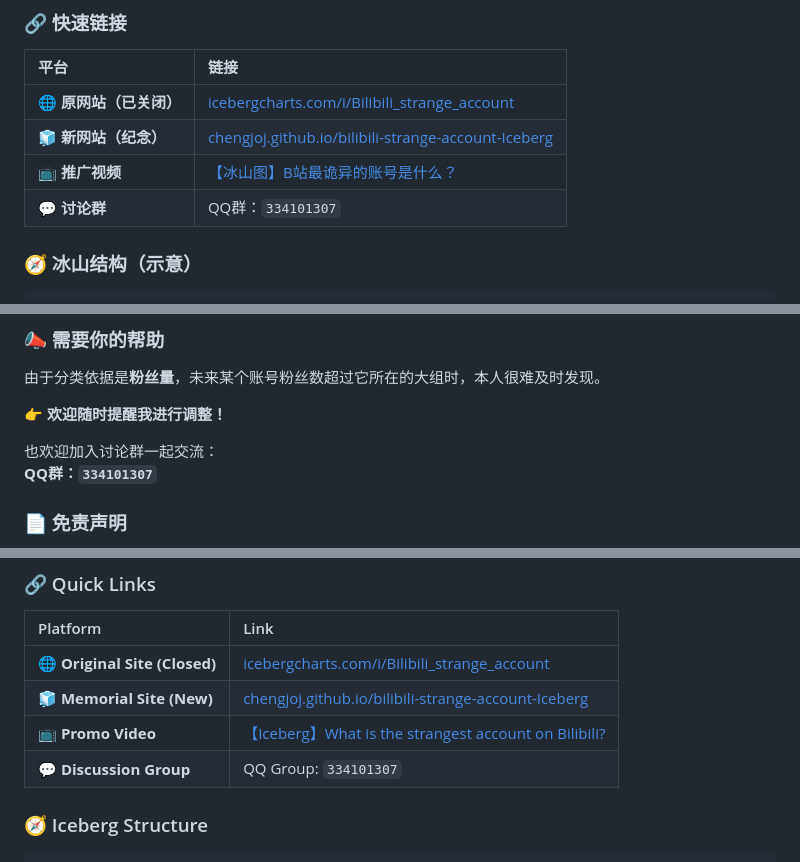
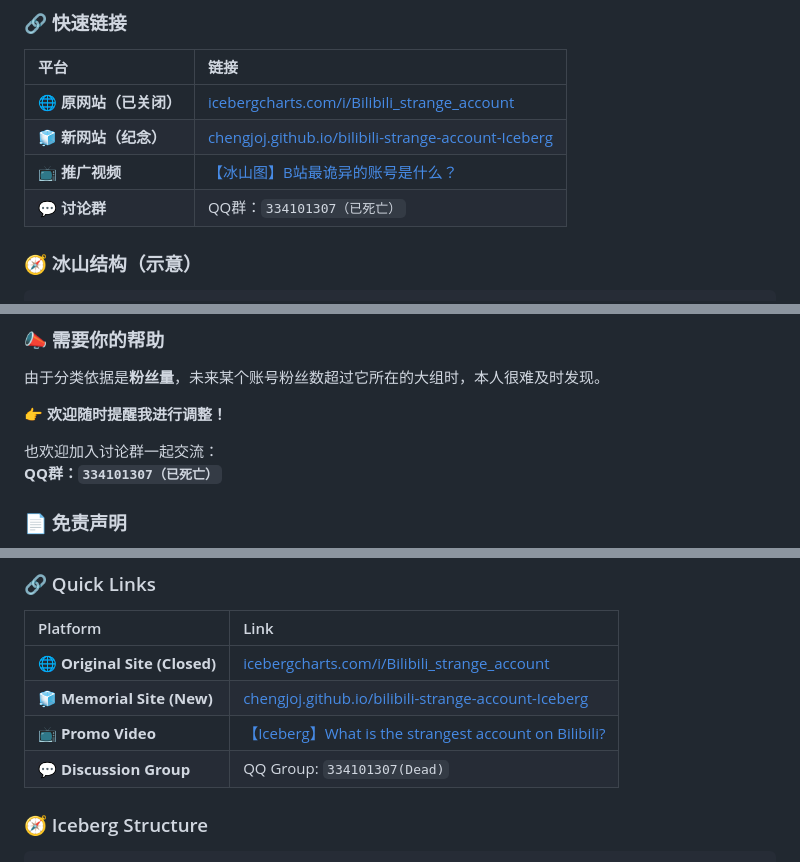
Before and after one commit to chengjoj/bilibili-strange-account-Iceberg, a Markdown page: README.md, 3 parts joined by grey strips. Rendered like a GitHub page.

Commit message:
更新 README.md

```diff
--- a/README.md
+++ b/README.md
@@ -64,7 +64,7 @@
 | 🌐 **原网站（已关闭）** | [icebergcharts.com/i/Bilibili_strange_account](https://icebergcharts.com/i/Bilibili_strange_account) |
 | 🧊 **新网站（纪念）** | [chengjoj.github.io/bilibili-strange-account-Iceberg](https://chengjoj.github.io/bilibili-strange-account-Iceberg/) |
 | 📺 **推广视频** | [【冰山图】B站最诡异的账号是什么？](https://www.bilibili.com/video/BV165hCzDE37/) |
-| 💬 **讨论群** | QQ群：`334101307` |
+| 💬 **讨论群** | QQ群：`334101307（已死亡）` |
 
 <a id="zh-structure"></a>
 ### 🧭 冰山结构（示意）
@@ -104,7 +104,7 @@
 **👉 欢迎随时提醒我进行调整！**
 
 也欢迎加入讨论群一起交流：
-**QQ群：`334101307`**
+**QQ群：`334101307（已死亡）`**
 
 <a id="zh-disclaimer"></a>
 ### 📄 免责声明
@@ -136,7 +136,7 @@ It currently includes **300 entries**. Popularity data is as of **August 27, 202
 | 🌐 **Original Site (Closed)** | [icebergcharts.com/i/Bilibili_strange_account](https://icebergcharts.com/i/Bilibili_strange_account) |
 | 🧊 **Memorial Site (New)** | [chengjoj.github.io/bilibili-strange-account-Iceberg](https://chengjoj.github.io/bilibili-strange-account-Iceberg/) |
 | 📺 **Promo Video** | [【Iceberg】What is the strangest account on Bilibili?](https://www.bilibili.com/video/BV165hCzDE37/) |
-| 💬 **Discussion Group** | QQ Group: `334101307` |
+| 💬 **Discussion Group** | QQ Group: `334101307(Dead)` |
 
 <a id="en-structure"></a>
 ### 🧭 Iceberg Structure
```
Also changed, not shown: other parts of README.md (+1 -1 lines).
